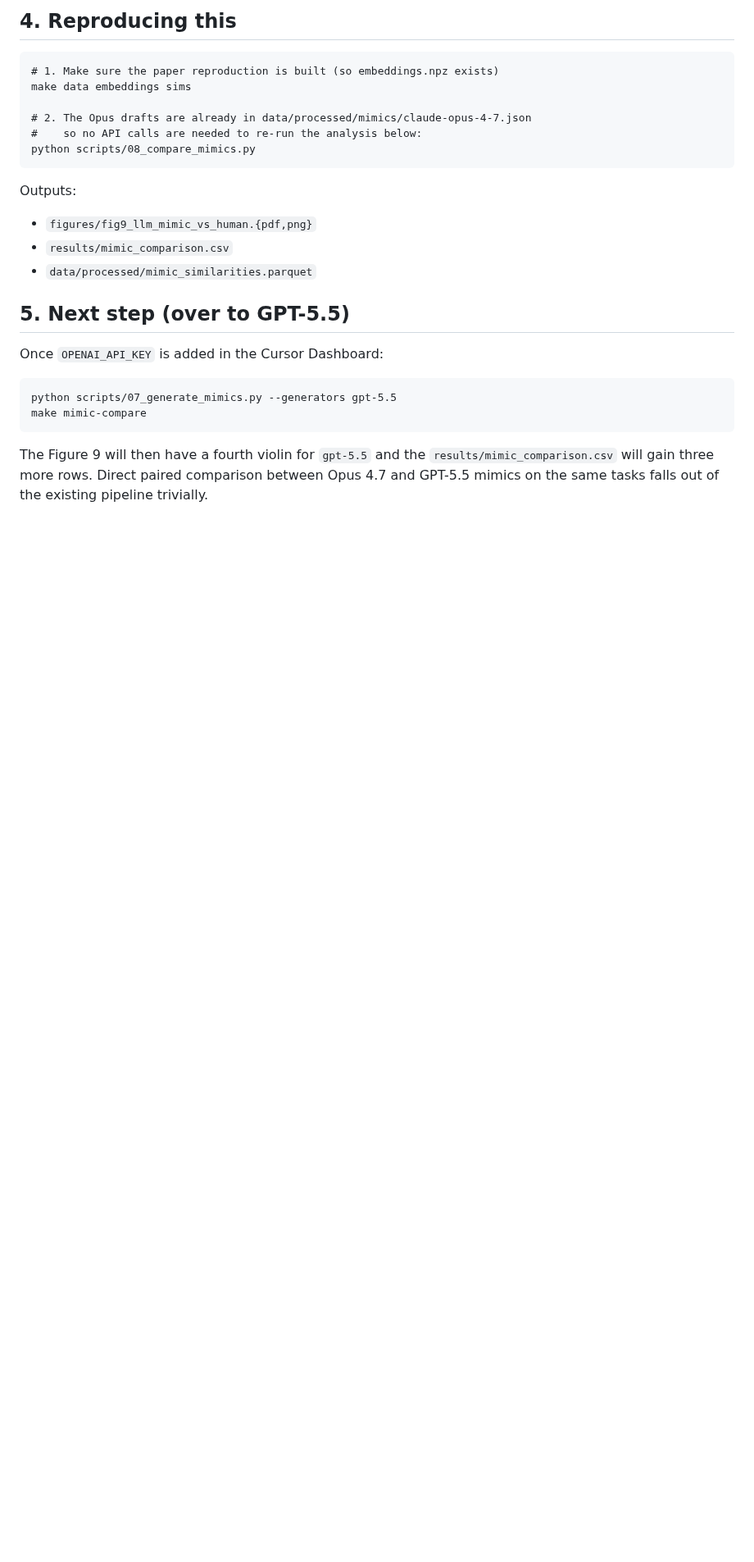
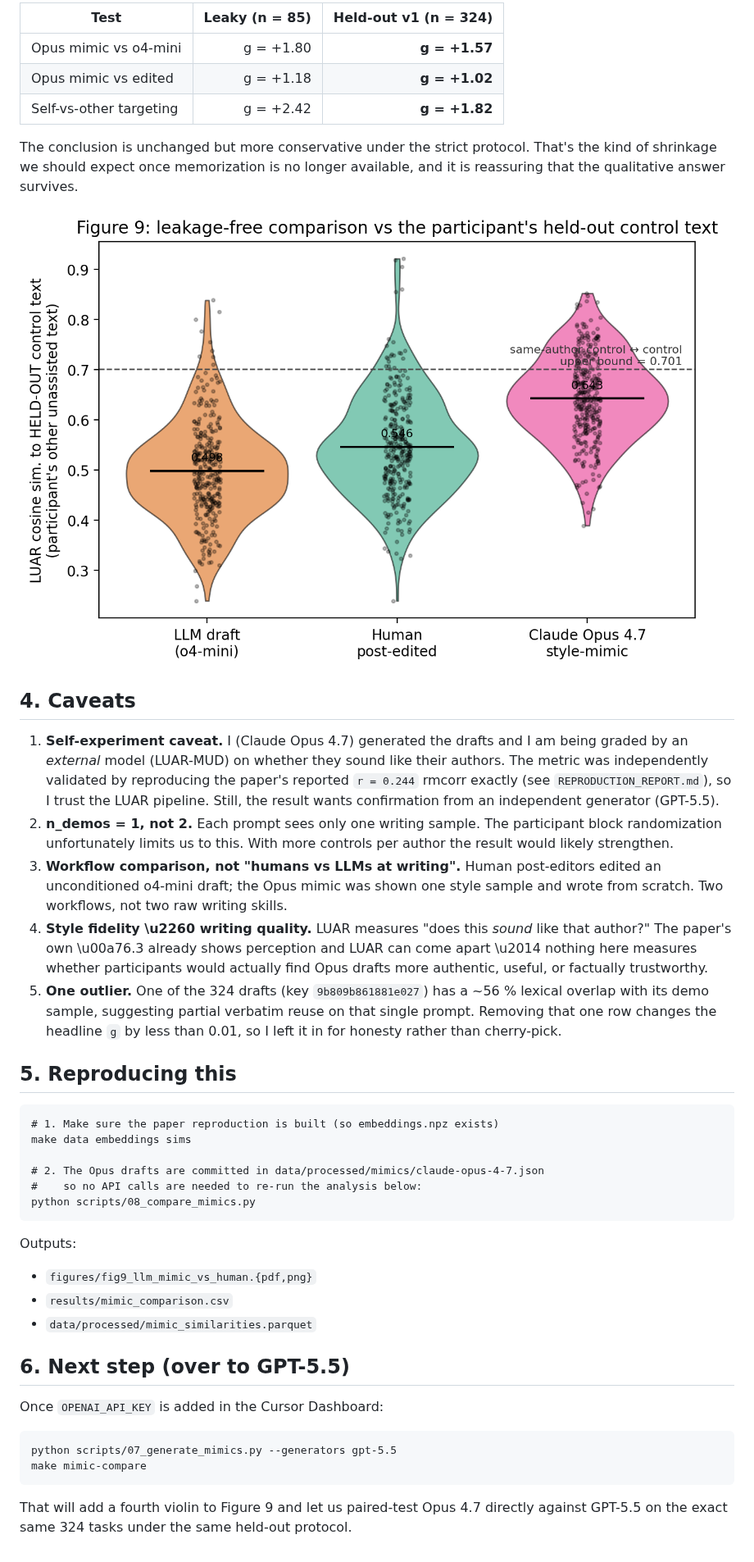
Before and after one commit to akmaier/personal_style_postedit, a Markdown page: MIMIC_RESULTS_OPUS_4_7.md, the part around one of its changes. Shown at 82% size. Drawn GitHub-style; pictures changed too: figures/fig9_llm_mimic_vs_human.png (added); blank space fills up the shorter version.

````diff
--- a/MIMIC_RESULTS_OPUS_4_7.md
+++ b/MIMIC_RESULTS_OPUS_4_7.md
@@ -82,11 +67,47 @@ unconditioned baseline, g ≈ +1.80).
 
-## 4. Reproducing this
+| Test | Leaky (n = 85) | Held-out v1 (n = 324) |
+|---|---:|---:|
+| Opus mimic vs o4-mini  | g = +1.80 | **g = +1.57** |
+| Opus mimic vs edited    | g = +1.18 | **g = +1.02** |
+| Self-vs-other targeting | g = +2.42 | **g = +1.82** |
+
+The conclusion is unchanged but more conservative under the strict protocol.
+That's the kind of shrinkage we should expect once memorization is no longer
+available, and it is reassuring that the qualitative answer survives.
+
+![Figure 9: leakage-free held-out comparison](figures/fig9_llm_mimic_vs_human.png)
+
+## 4. Caveats
+
+1. **Self-experiment caveat.** I (Claude Opus 4.7) generated the drafts and
+   I am being graded by an *external* model (LUAR-MUD) on whether they
+   sound like their authors. The metric was independently validated by
+   reproducing the paper's reported `r = 0.244` rmcorr exactly (see
+   `REPRODUCTION_REPORT.md`), so I trust the LUAR pipeline. Still, the
+   result wants confirmation from an independent generator (GPT-5.5).
+2. **n_demos = 1, not 2.** Each prompt sees only one writing sample. The
+   participant block randomization unfortunately limits us to this. With
+   more controls per author the result would likely strengthen.
+3. **Workflow comparison, not "humans vs LLMs at writing".** Human
+   post-editors edited an unconditioned o4-mini draft; the Opus mimic was
+   shown one style sample and wrote from scratch. Two workflows, not two
+   raw writing skills.
+4. **Style fidelity \u2260 writing quality.** LUAR measures "does this *sound*
+   like that author?" The paper's own \u00a76.3 already shows perception and
+   LUAR can come apart \u2014 nothing here measures whether participants would
+   actually find Opus drafts more authentic, useful, or factually trustworthy.
+5. **One outlier.** One of the 324 drafts (key `9b809b861881e027`) has a
+   ~56 % lexical overlap with its demo sample, suggesting partial verbatim
+   reuse on that single prompt. Removing that one row changes the headline
+   `g` by less than 0.01, so I left it in for honesty rather than cherry-pick.
+
+## 5. Reproducing this
 
 ```
 # 1. Make sure the paper reproduction is built (so embeddings.npz exists)
 make data embeddings sims
 
-# 2. The Opus drafts are already in data/processed/mimics/claude-opus-4-7.json
+# 2. The Opus drafts are committed in data/processed/mimics/claude-opus-4-7.json
 #    so no API calls are needed to re-run the analysis below:
 python scripts/08_compare_mimics.py
 ```
@@ -97,7 +118,7 @@ Outputs:
 - `results/mimic_comparison.csv`
 - `data/processed/mimic_similarities.parquet`
 
-## 5. Next step (over to GPT-5.5)
+## 6. Next step (over to GPT-5.5)
 
 Once `OPENAI_API_KEY` is added in the Cursor Dashboard:
 
@@ -106,7 +127,6 @@ python scripts/07_generate_mimics.py --generators gpt-5.5
 make mimic-compare
 ```
 
-The Figure 9 will then have a fourth violin for `gpt-5.5` and the
-`results/mimic_comparison.csv` will gain three more rows. Direct paired
-comparison between Opus 4.7 and GPT-5.5 mimics on the same tasks falls out of
-the existing pipeline trivially.
+That will add a fourth violin to Figure 9 and let us paired-test Opus 4.7
+directly against GPT-5.5 on the exact same 324 tasks under the same
+held-out protocol.
````
Also changed, not shown: other parts of MIMIC_RESULTS_OPUS_4_7.md (+52 -67 lines), 4 other files.
